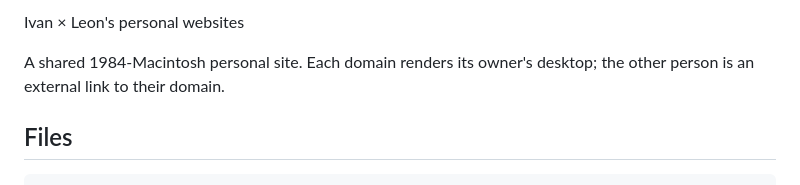
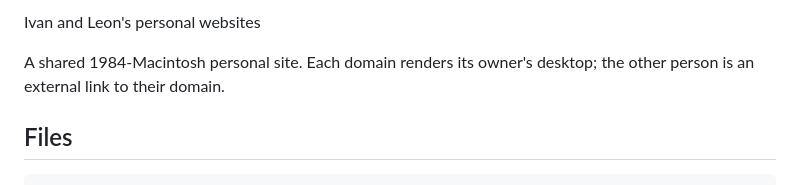
Before and after one commit to ivan-lyf/ivan_leon_website, a Markdown page: README.md, the part around the change. Rendered like a GitHub page.

```diff
--- a/README.md
+++ b/README.md
@@ -1,4 +1,4 @@
-Ivan × Leon's personal websites
+Ivan and Leon's personal websites
 
 A shared 1984-Macintosh personal site. Each domain renders its owner's desktop;
 the other person is an external link to their domain.
```
